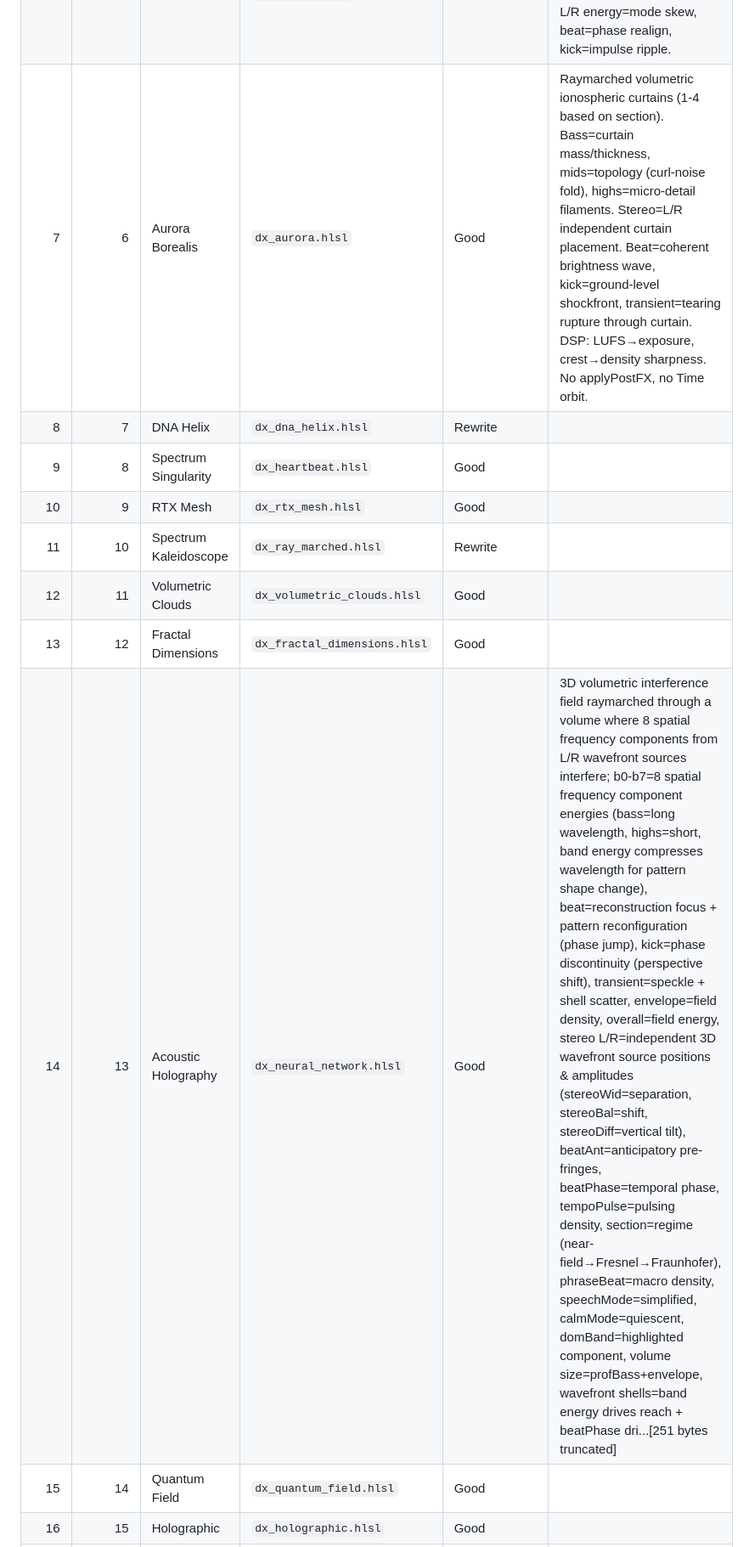
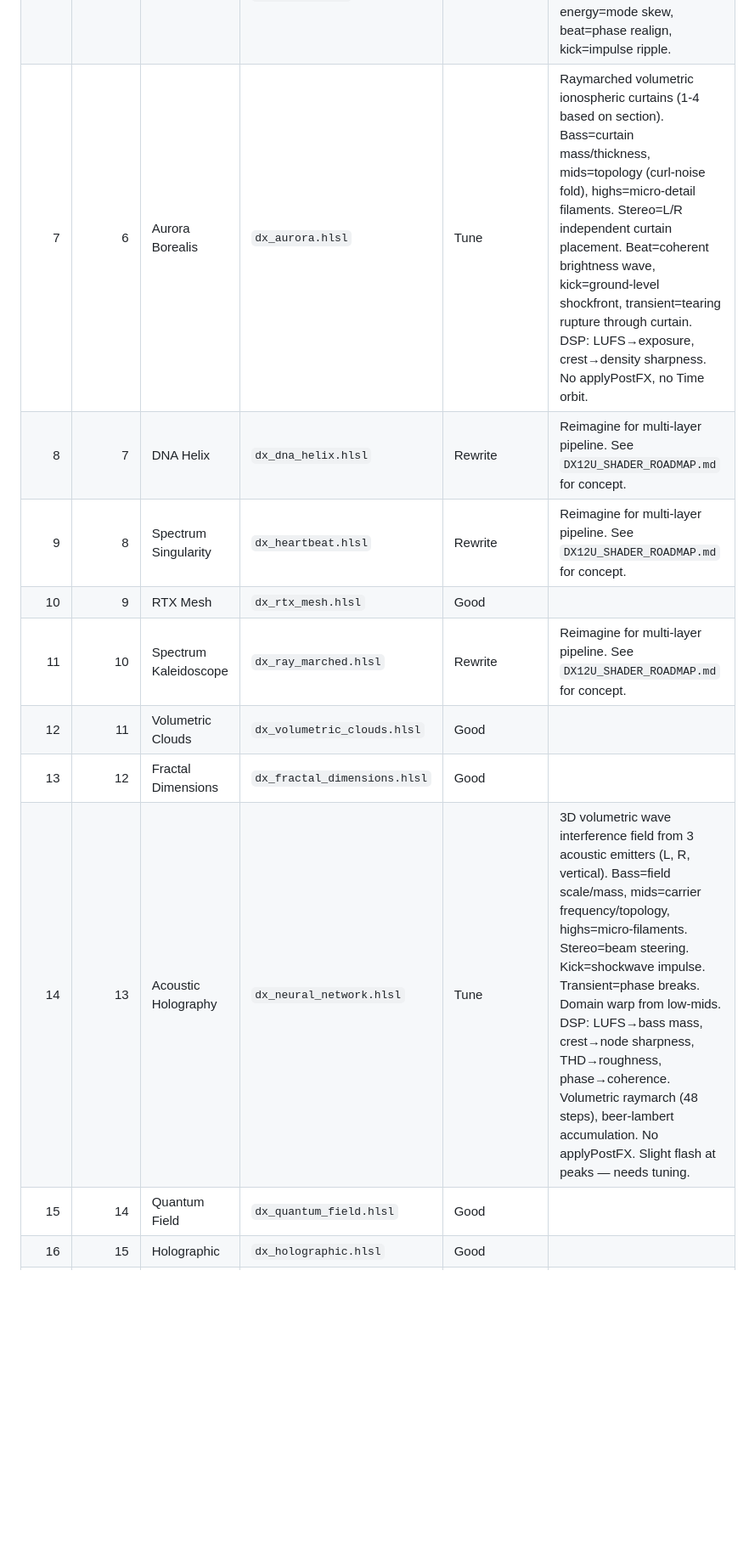
Before and after one commit to harrythebear18-lab/AudioVisuliserDX12U, a Markdown page: HUD_MODE_BASELINE.md, the part around one of its changes. Shown at 85% size. GitHub-like rendering; blank space fills up the shorter version.

Commit message:
Update baseline: HUD 14 marked as Tune (slight flash needs fixing)

```diff
--- a/HUD_MODE_BASELINE.md
+++ b/HUD_MODE_BASELINE.md
@@ -17,14 +25,14 @@ Review every HUD mode after the shared HDR pipeline is confirmed healthy. Use th
 | 4 | 3 | Particle Flow | `dx_particle_flow.hlsl` | Good | |
 | 5 | 4 | Audio Lichtenberg | `dx_waveform.hlsl` | Good | Branching discharge tree; bass=trunk mass, mid bands=topology (independent L/R), highs/air=filament tips, beat=traveling flash, kick=strike flare, transient=sparks. |
 | 6 | 5 | Chladni Plate | `dx_sphere.hlsl` | Good | Standing-wave interference field; 8 mode-pairs per band, section=regime unlock, domBand=highlight, L/R energy=mode skew, beat=phase realign, kick=impulse ripple. |
-| 7 | 6 | Aurora Borealis | `dx_aurora.hlsl` | Good | Raymarched volumetric ionospheric curtains (1-4 based on section). Bass=curtain mass/thickness, mids=topology (curl-noise fold), highs=micro-detail filaments. Stereo=L/R independent curtain placement. Beat=coherent brightness wave, kick=ground-level shockfront, transient=tearing rupture through curtain. DSP: LUFS→exposure, crest→density sharpness. No applyPostFX, no Time orbit. |
-| 8 | 7 | DNA Helix | `dx_dna_helix.hlsl` | Rewrite | |
-| 9 | 8 | Spectrum Singularity | `dx_heartbeat.hlsl` | Good | |
+| 7 | 6 | Aurora Borealis | `dx_aurora.hlsl` | Tune | Raymarched volumetric ionospheric curtains (1-4 based on section). Bass=curtain mass/thickness, mids=topology (curl-noise fold), highs=micro-detail filaments. Stereo=L/R independent curtain placement. Beat=coherent brightness wave, kick=ground-level shockfront, transient=tearing rupture through curtain. DSP: LUFS→exposure, crest→density sharpness. No applyPostFX, no Time orbit. |
+| 8 | 7 | DNA Helix | `dx_dna_helix.hlsl` | Rewrite | Reimagine for multi-layer pipeline. See `DX12U_SHADER_ROADMAP.md` for concept. |
+| 9 | 8 | Spectrum Singularity | `dx_heartbeat.hlsl` | Rewrite | Reimagine for multi-layer pipeline. See `DX12U_SHADER_ROADMAP.md` for concept. |
 | 10 | 9 | RTX Mesh | `dx_rtx_mesh.hlsl` | Good | |
-| 11 | 10 | Spectrum Kaleidoscope | `dx_ray_marched.hlsl` | Rewrite | |
+| 11 | 10 | Spectrum Kaleidoscope | `dx_ray_marched.hlsl` | Rewrite | Reimagine for multi-layer pipeline. See `DX12U_SHADER_ROADMAP.md` for concept. |
 | 12 | 11 | Volumetric Clouds | `dx_volumetric_clouds.hlsl` | Good | |
 | 13 | 12 | Fractal Dimensions | `dx_fractal_dimensions.hlsl` | Good | |
-| 14 | 13 | Acoustic Holography | `dx_neural_network.hlsl` | Good | 3D volumetric interference field raymarched through a volume where 8 spatial frequency components from L/R wavefront sources interfere; b0-b7=8 spatial frequency component energies (bass=long wavelength, highs=short, band energy compresses wavelength for pattern shape change), beat=reconstruction focus + pattern reconfiguration (phase jump), kick=phase discontinuity (perspective shift), transient=speckle + shell scatter, envelope=field density, overall=field energy, stereo L/R=independent 3D wavefront source positions & amplitudes (stereoWid=separation, stereoBal=shift, stereoDiff=vertical tilt), beatAnt=anticipatory pre-fringes, beatPhase=temporal phase, tempoPulse=pulsing density, section=regime (near-field→Fresnel→Fraunhofer), phraseBeat=macro density, speechMode=simplified, calmMode=quiescent, domBand=highlighted component, volume size=profBass+envelope, wavefront shells=band energy drives reach + beatPhase dri...[251 bytes truncated] |
+| 14 | 13 | Acoustic Holography | `dx_neural_network.hlsl` | Tune | 3D volumetric wave interference field from 3 acoustic emitters (L, R, vertical). Bass=field scale/mass, mids=carrier frequency/topology, highs=micro-filaments. Stereo=beam steering. Kick=shockwave impulse. Transient=phase breaks. Domain warp from low-mids. DSP: LUFS→bass mass, crest→node sharpness, THD→roughness, phase→coherence. Volumetric raymarch (48 steps), beer-lambert accumulation. No applyPostFX. Slight flash at peaks — needs tuning. |
 | 15 | 14 | Quantum Field | `dx_quantum_field.hlsl` | Good | |
 | 16 | 15 | Holographic | `dx_holographic.hlsl` | Good | |
 | 17 | 16 | Particle Storm | `dx_particle_storm.hlsl` | Good | |
```
Also changed, not shown: other parts of HUD_MODE_BASELINE.md (+16 -8 lines).
